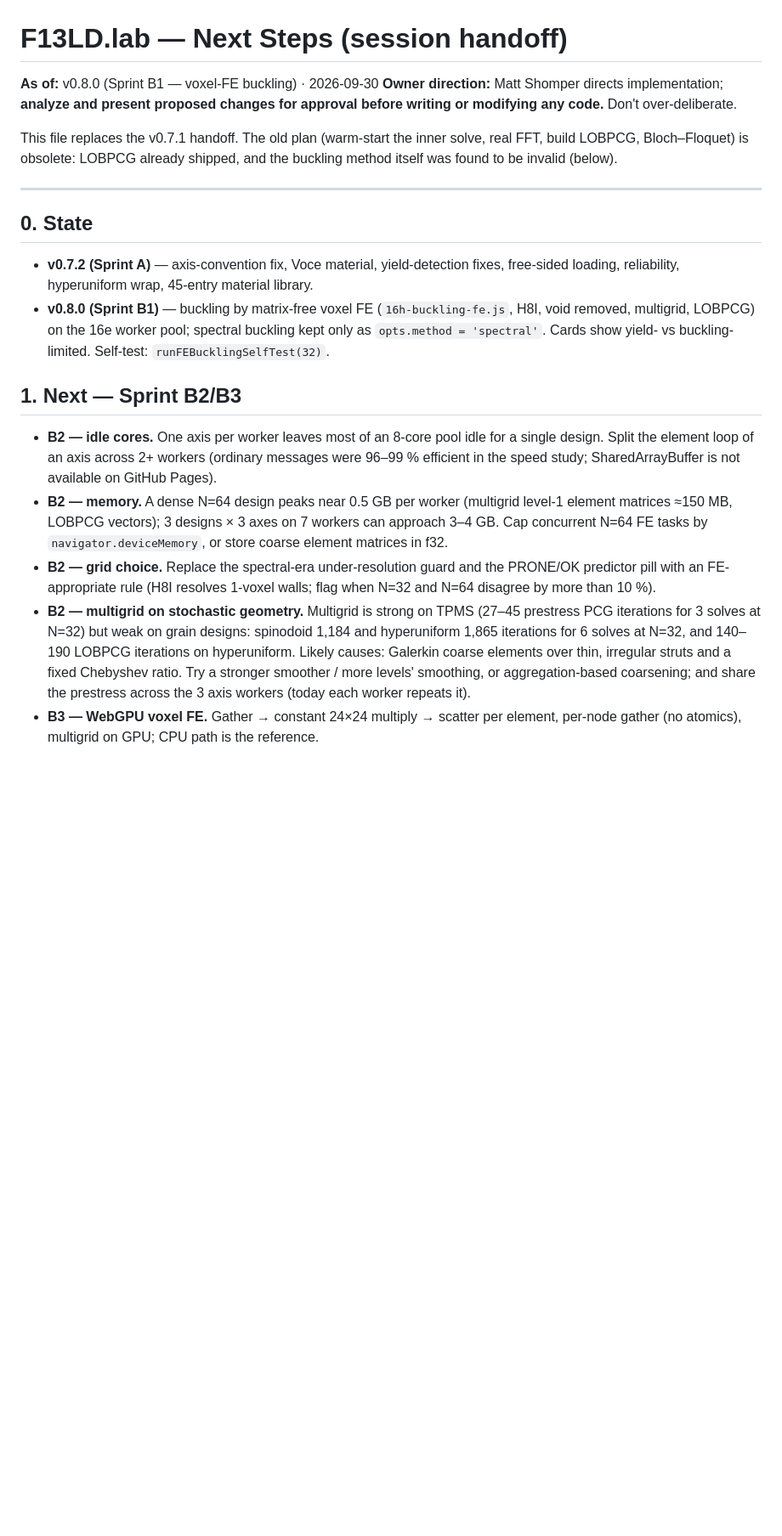
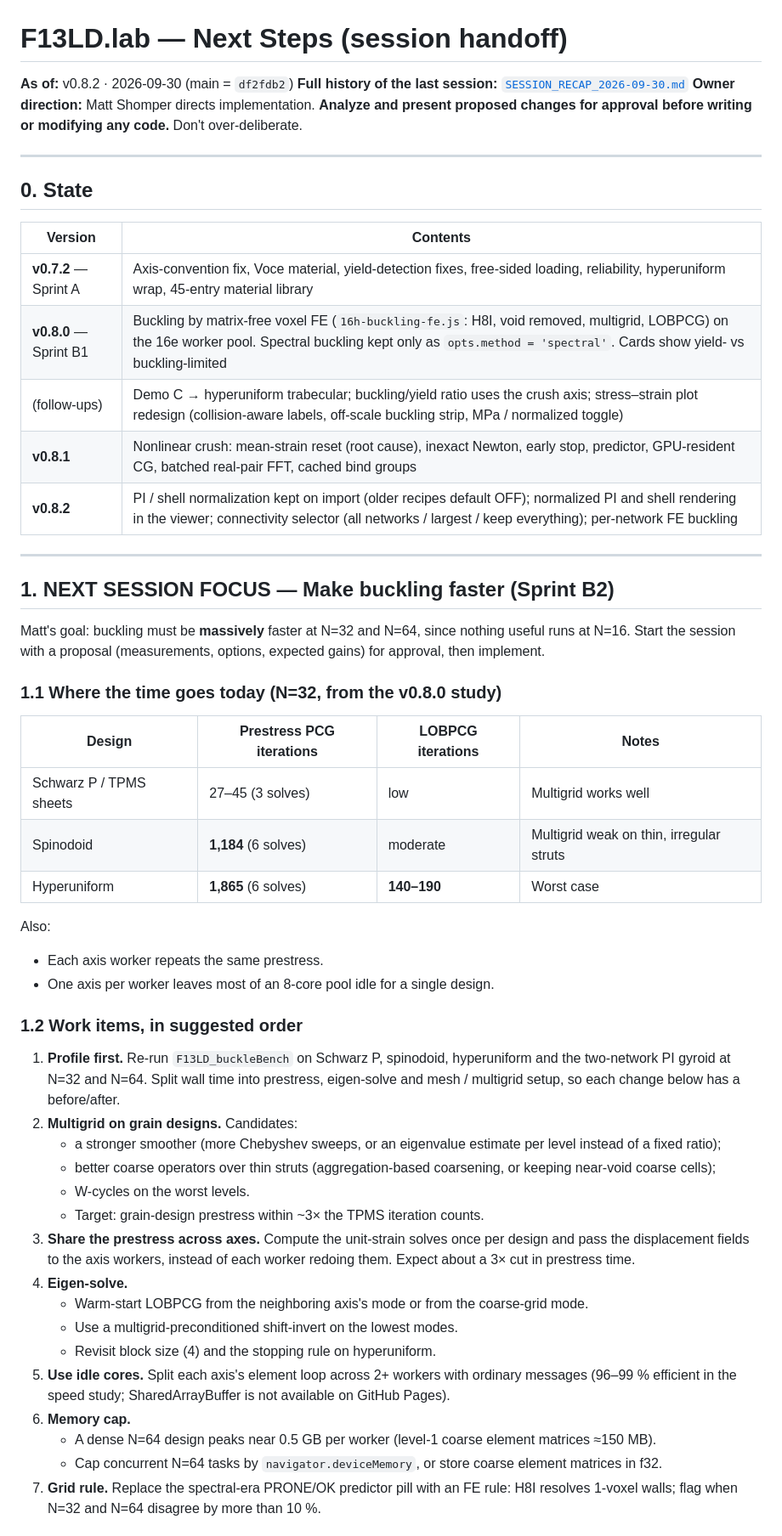
Before and after one commit to mshomper/f13ld.lab, a Markdown page: docs/NEXT_STEPS.md, the part around one of its changes. Shown at 85% size. Drawn GitHub-style; blank space fills up the shorter version.

```diff
--- a/docs/NEXT_STEPS.md
+++ b/docs/NEXT_STEPS.md
@@ -1,21 +1,55 @@
 # F13LD.lab — Next Steps (session handoff)
 
-**As of:** v0.8.0 (Sprint B1 — voxel-FE buckling) · 2026-09-30
-**Owner direction:** Matt Shomper directs implementation; **analyze and present proposed changes for approval before writing or modifying any code.** Don't over-deliberate.
-
-This file replaces the v0.7.1 handoff. The old plan (warm-start the inner solve, real FFT, build LOBPCG, Bloch–Floquet) is obsolete: LOBPCG already shipped, and the buckling method itself was found to be invalid (below).
+**As of:** v0.8.2 · 2026-09-30 (main = `df2fdb2`)
+**Full history of the last session:** [`SESSION_RECAP_2026-09-30.md`](SESSION_RECAP_2026-09-30.md)
+**Owner direction:** Matt Shomper directs implementation. **Analyze and present proposed changes for approval before writing or modifying any code.** Don't over-deliberate.
 
 ---
 
 ## 0. State
 
-- **v0.7.2 (Sprint A)** — axis-convention fix, Voce material, yield-detection fixes, free-sided loading, reliability, hyperuniform wrap, 45-entry material library.
-- **v0.8.0 (Sprint B1)** — buckling by matrix-free voxel FE (`16h-buckling-fe.js`, H8I, void removed, multigrid, LOBPCG) on the 16e worker pool; spectral buckling kept only as `opts.method = 'spectral'`. Cards show yield- vs buckling-limited. Self-test: `runFEBucklingSelfTest(32)`.
+| Version | Contents |
+|---|---|
+| **v0.7.2** — Sprint A | Axis-convention fix, Voce material, yield-detection fixes, free-sided loading, reliability, hyperuniform wrap, 45-entry material library |
+| **v0.8.0** — Sprint B1 | Buckling by matrix-free voxel FE (`16h-buckling-fe.js`: H8I, void removed, multigrid, LOBPCG) on the 16e worker pool. Spectral buckling kept only as `opts.method = 'spectral'`. Cards show yield- vs buckling-limited |
+| (follow-ups) | Demo C → hyperuniform trabecular; buckling/yield ratio uses the crush axis; stress–strain plot redesign (collision-aware labels, off-scale buckling strip, MPa / normalized toggle) |
+| **v0.8.1** | Nonlinear crush: mean-strain reset (root cause), inexact Newton, early stop, predictor, GPU-resident CG, batched real-pair FFT, cached bind groups |
+| **v0.8.2** | PI / shell normalization kept on import (older recipes default OFF); normalized PI and shell rendering in the viewer; connectivity selector (all networks / largest / keep everything); per-network FE buckling |
 
-## 1. Next — Sprint B2/B3
+---
 
-- **B2 — idle cores.** One axis per worker leaves most of an 8-core pool idle for a single design. Split the element loop of an axis across 2+ workers (ordinary messages were 96–99 % efficient in the speed study; SharedArrayBuffer is not available on GitHub Pages).
-- **B2 — memory.** A dense N=64 design peaks near 0.5 GB per worker (multigrid level-1 element matrices ≈150 MB, LOBPCG vectors); 3 designs × 3 axes on 7 workers can approach 3–4 GB. Cap concurrent N=64 FE tasks by `navigator.deviceMemory`, or store coarse element matrices in f32.
-- **B2 — grid choice.** Replace the spectral-era under-resolution guard and the PRONE/OK predictor pill with an FE-appropriate rule (H8I resolves 1-voxel walls; flag when N=32 and N=64 disagree by more than 10 %).
-- **B2 — multigrid on stochastic geometry.** Multigrid is strong on TPMS (27–45 prestress PCG iterations for 3 solves at N=32) but weak on grain designs: spinodoid 1,184 and hyperuniform 1,865 iterations for 6 solves at N=32, and 140–190 LOBPCG iterations on hyperuniform. Likely causes: Galerkin coarse elements over thin, irregular struts and a fixed Chebyshev ratio. Try a stronger smoother / more levels' smoothing, or aggregation-based coarsening; and share the prestress across the 3 axis workers (today each worker repeats it).
-- **B3 — WebGPU voxel FE.** Gather → constant 24×24 multiply → scatter per element, per-node gather (no atomics), multigrid on GPU; CPU path is the reference.
+## 1. NEXT SESSION FOCUS — Make buckling faster (Sprint B2)
+
+Matt's goal: buckling must be **massively** faster at N=32 and N=64, since nothing useful runs at N=16. Start the session with a proposal (measurements, options, expected gains) for approval, then implement.
+
+### 1.1 Where the time goes today (N=32, from the v0.8.0 study)
+
+| Design | Prestress PCG iterations | LOBPCG iterations | Notes |
+|---|---|---|---|
+| Schwarz P / TPMS sheets | 27–45 (3 solves) | low | Multigrid works well |
+| Spinodoid | **1,184** (6 solves) | moderate | Multigrid weak on thin, irregular struts |
+| Hyperuniform | **1,865** (6 solves) | **140–190** | Worst case |
+
+Also:
+- Each axis worker repeats the same prestress.
+- One axis per worker leaves most of an 8-core pool idle for a single design.
+
+### 1.2 Work items, in suggested order
+
+1. **Profile first.** Re-run `F13LD_buckleBench` on Schwarz P, spinodoid, hyperuniform and the two-network PI gyroid at N=32 and N=64. Split wall time into prestress, eigen-solve and mesh / multigrid setup, so each change below has a before/after.
+2. **Multigrid on grain designs.** Candidates:
+   - a stronger smoother (more Chebyshev sweeps, or an eigenvalue estimate per level instead of a fixed ratio);
+   - better coarse operators over thin struts (aggregation-based coarsening, or keeping near-void coarse cells);
+   - W-cycles on the worst levels.
+   - Target: grain-design prestress within ~3× the TPMS iteration counts.
+3. **Share the prestress across axes.** Compute the unit-strain solves once per design and pass the displacement fields to the axis workers, instead of each worker redoing them. Expect about a 3× cut in prestress time.
+4. **Eigen-solve.**
+   - Warm-start LOBPCG from the neighboring axis's mode or from the coarse-grid mode.
+   - Use a multigrid-preconditioned shift-invert on the lowest modes.
+   - Revisit block size (4) and the stopping rule on hyperuniform.
+5. **Use idle cores.** Split each axis's element loop across 2+ workers with ordinary messages (96–99 % efficient in the speed study; SharedArrayBuffer is not available on GitHub Pages).
+6. **Memory cap.**
+   - A dense N=64 design peaks near 0.5 GB per worker (level-1 coarse element matrices ≈150 MB).
+   - Cap concurrent N=64 tasks by `navigator.deviceMemory`, or store coarse element matrices in f32.
+7. **Grid rule.** Replace the spectral-era PRONE/OK predictor pill with an FE rule: H8I resolves 1-voxel walls; flag when N=32 and N=64 disagree by more than 10 %.
+
```
Also changed, not shown: other parts of docs/NEXT_STEPS.md (+69 -10 lines), docs/SESSION_RECAP_2026-09-30.md (added, +280 -0 lines).
